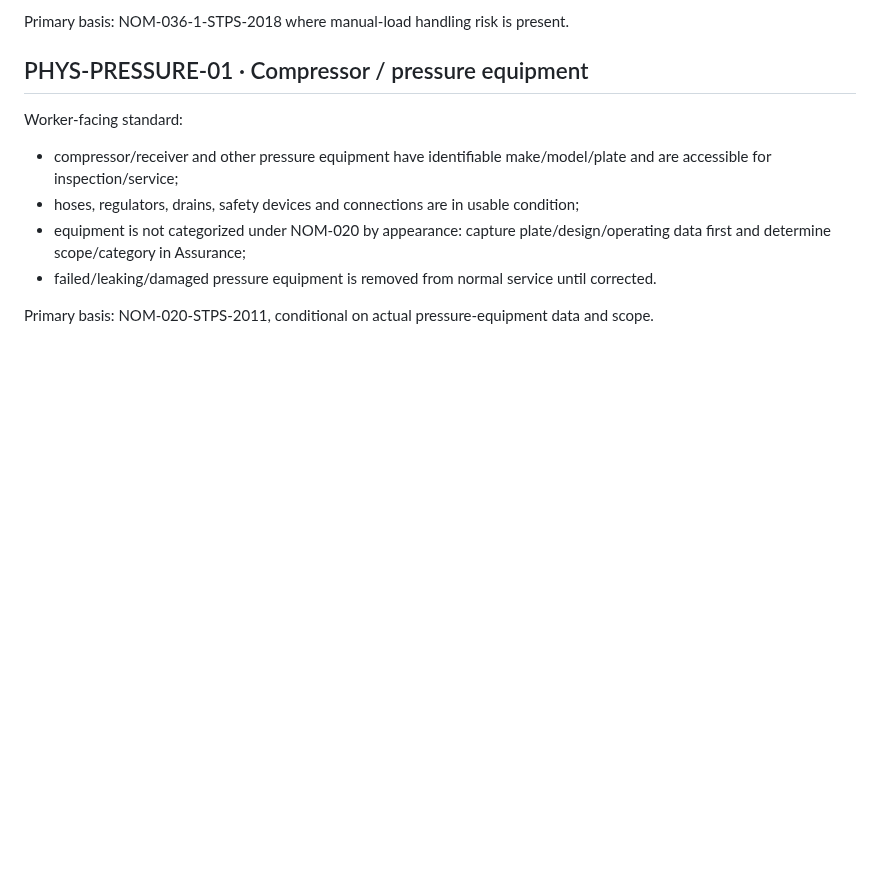
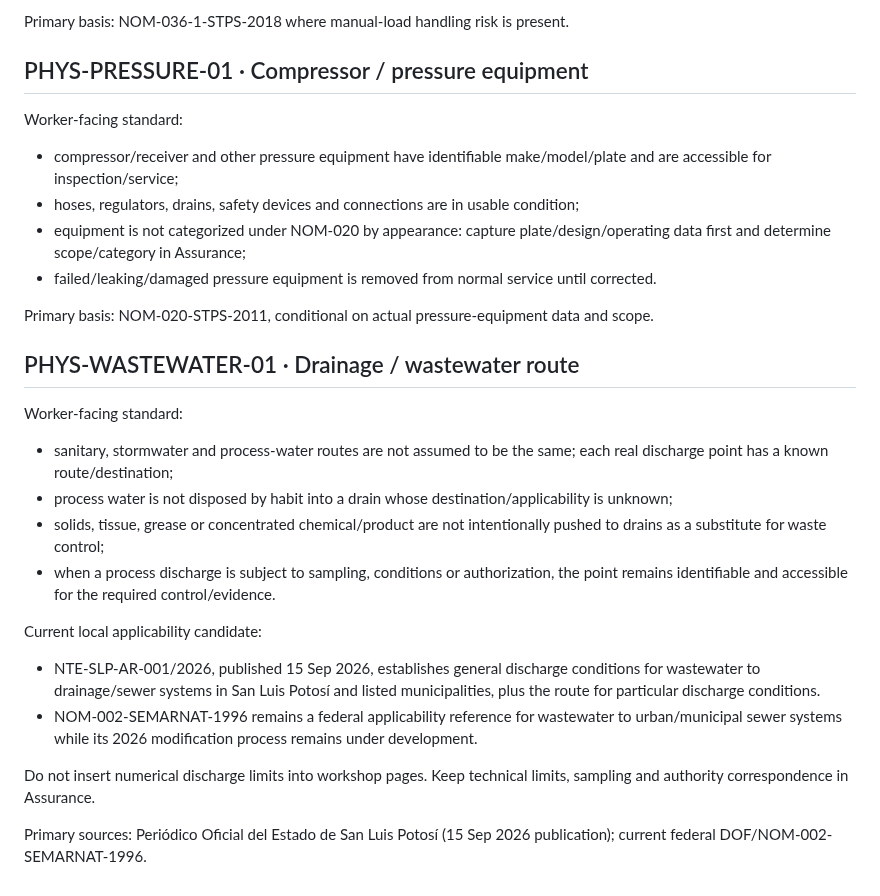
Before and after one commit to romerobarcenabraulio-hash/ROCA-TAX, a Markdown page: ops/assurance/ROCA_PHYSICAL_STANDARD_CROSSWALK_V1.md, the part around the change. GitHub-like rendering; blank space fills up the shorter version.

Commit message:
Add current SLP wastewater route physical standard

```diff
--- a/ops/assurance/ROCA_PHYSICAL_STANDARD_CROSSWALK_V1.md
+++ b/ops/assurance/ROCA_PHYSICAL_STANDARD_CROSSWALK_V1.md
@@ -237,3 +237,20 @@ Worker-facing standard:
 - failed/leaking/damaged pressure equipment is removed from normal service until corrected.
 
 Primary basis: NOM-020-STPS-2011, conditional on actual pressure-equipment data and scope.
+
+
+## PHYS-WASTEWATER-01 · Drainage / wastewater route
+
+Worker-facing standard:
+- sanitary, stormwater and process-water routes are not assumed to be the same; each real discharge point has a known route/destination;
+- process water is not disposed by habit into a drain whose destination/applicability is unknown;
+- solids, tissue, grease or concentrated chemical/product are not intentionally pushed to drains as a substitute for waste control;
+- when a process discharge is subject to sampling, conditions or authorization, the point remains identifiable and accessible for the required control/evidence.
+
+Current local applicability candidate:
+- NTE-SLP-AR-001/2026, published 15 Sep 2026, establishes general discharge conditions for wastewater to drainage/sewer systems in San Luis Potosí and listed municipalities, plus the route for particular discharge conditions.
+- NOM-002-SEMARNAT-1996 remains a federal applicability reference for wastewater to urban/municipal sewer systems while its 2026 modification process remains under development.
+
+Do not insert numerical discharge limits into workshop pages. Keep technical limits, sampling and authority correspondence in Assurance.
+
+Primary sources: Periódico Oficial del Estado de San Luis Potosí (15 Sep 2026 publication); current federal DOF/NOM-002-SEMARNAT-1996.
```
